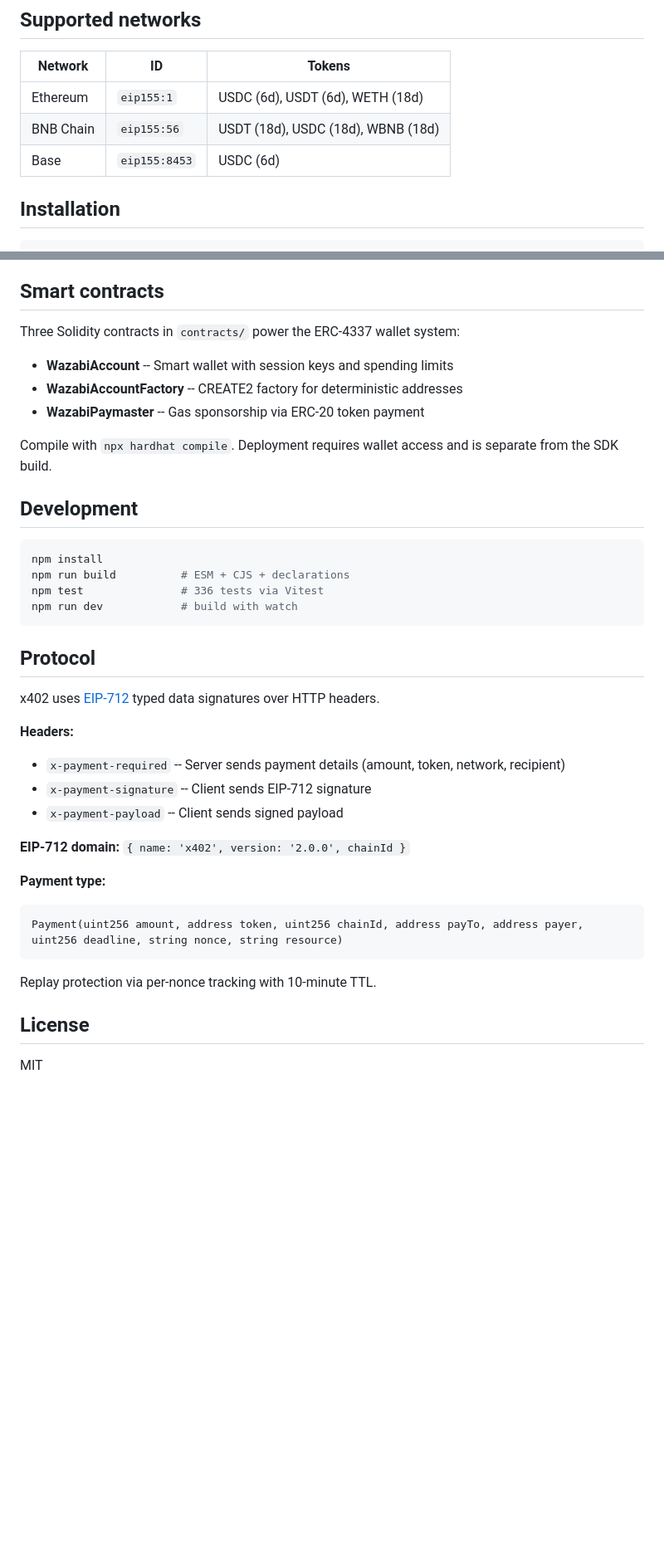
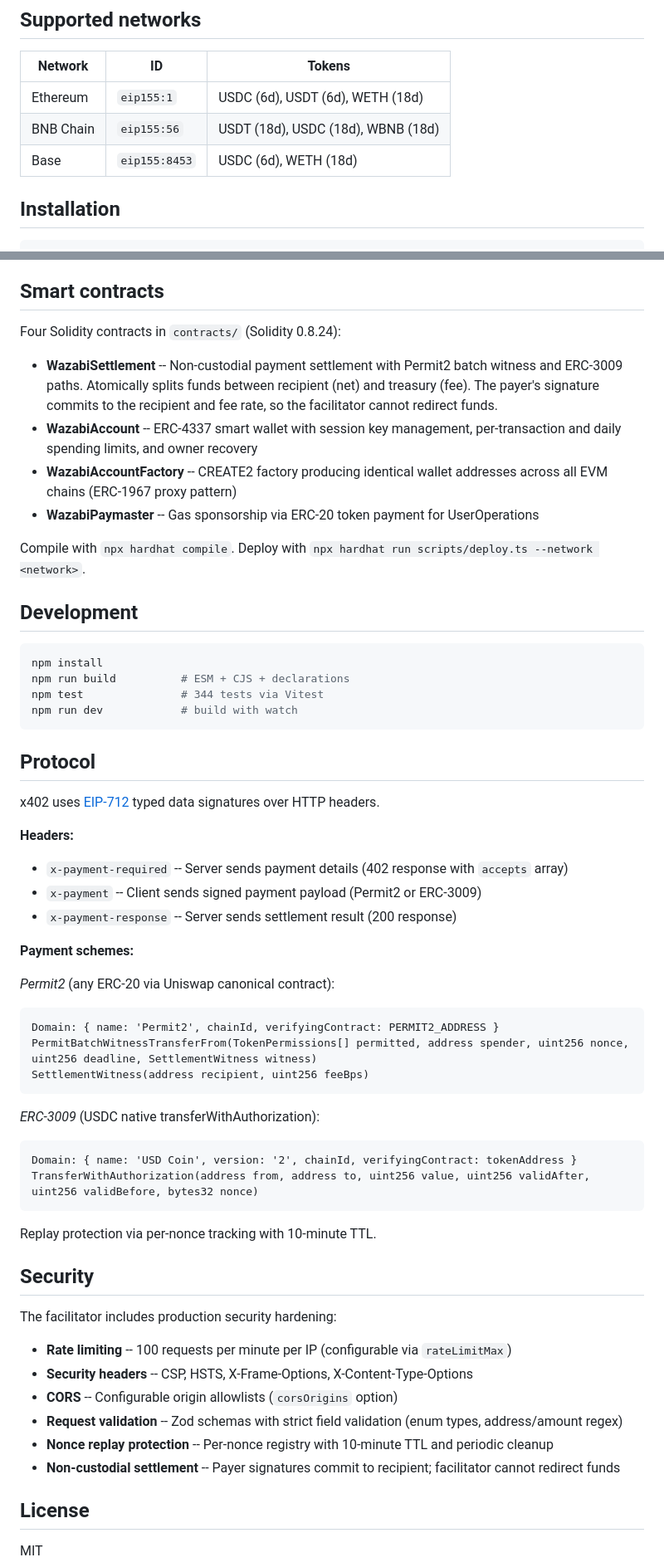
Before and after one commit to Wazabi-Ai/x402v2, a Markdown page: README.md, 2 parts joined by grey strips. Shown at 83% size. Rendered like a GitHub page; blank space fills up the shorter version.

````diff
--- a/README.md
+++ b/README.md
@@ -75,7 +75,7 @@ The middleware returns `402` with payment details to unsigned requests, and veri
 |---------|----|--------|
 | Ethereum | `eip155:1` | USDC (6d), USDT (6d), WETH (18d) |
 | BNB Chain | `eip155:56` | USDT (18d), USDC (18d), WBNB (18d) |
-| Base | `eip155:8453` | USDC (6d) |
+| Base | `eip155:8453` | USDC (6d), WETH (18d) |
 
 ## Installation
 
@@ -284,20 +303,21 @@ No special SDK needed on the agent side -- just HTTP and the skill file.
 
 ## Smart contracts
 
-Three Solidity contracts in `contracts/` power the ERC-4337 wallet system:
+Four Solidity contracts in `contracts/` (Solidity 0.8.24):
 
-- **WazabiAccount** -- Smart wallet with session keys and spending limits
-- **WazabiAccountFactory** -- CREATE2 factory for deterministic addresses
-- **WazabiPaymaster** -- Gas sponsorship via ERC-20 token payment
+- **WazabiSettlement** -- Non-custodial payment settlement with Permit2 batch witness and ERC-3009 paths. Atomically splits funds between recipient (net) and treasury (fee). The payer's signature commits to the recipient and fee rate, so the facilitator cannot redirect funds.
+- **WazabiAccount** -- ERC-4337 smart wallet with session key management, per-transaction and daily spending limits, and owner recovery
+- **WazabiAccountFactory** -- CREATE2 factory producing identical wallet addresses across all EVM chains (ERC-1967 proxy pattern)
+- **WazabiPaymaster** -- Gas sponsorship via ERC-20 token payment for UserOperations
 
-Compile with `npx hardhat compile`. Deployment requires wallet access and is separate from the SDK build.
+Compile with `npx hardhat compile`. Deploy with `npx hardhat run scripts/deploy.ts --network <network>`.
 
 ## Development
 
 ```bash
 npm install
 npm run build          # ESM + CJS + declarations
-npm test               # 336 tests via Vitest
+npm test               # 344 tests via Vitest
 npm run dev            # build with watch
 ```
 
@@ -306,19 +326,38 @@ npm run dev            # build with watch
 x402 uses [EIP-712](https://eips.ethereum.org/EIPS/eip-712) typed data signatures over HTTP headers.
 
 **Headers:**
-- `x-payment-required` -- Server sends payment details (amount, token, network, recipient)
-- `x-payment-signature` -- Client sends EIP-712 signature
-- `x-payment-payload` -- Client sends signed payload
+- `x-payment-required` -- Server sends payment details (402 response with `accepts` array)
+- `x-payment` -- Client sends signed payment payload (Permit2 or ERC-3009)
+- `x-payment-response` -- Server sends settlement result (200 response)
 
-**EIP-712 domain:** `{ name: 'x402', version: '2.0.0', chainId }`
+**Payment schemes:**
 
-**Payment type:**
+*Permit2* (any ERC-20 via Uniswap canonical contract):
 ```
-Payment(uint256 amount, address token, uint256 chainId, address payTo, address payer, uint256 deadline, string nonce, string resource)
+Domain: { name: 'Permit2', chainId, verifyingContract: PERMIT2_ADDRESS }
+PermitBatchWitnessTransferFrom(TokenPermissions[] permitted, address spender, uint256 nonce, uint256 deadline, SettlementWitness witness)
+SettlementWitness(address recipient, uint256 feeBps)
+```
+
+*ERC-3009* (USDC native transferWithAuthorization):
+```
+Domain: { name: 'USD Coin', version: '2', chainId, verifyingContract: tokenAddress }
+TransferWithAuthorization(address from, address to, uint256 value, uint256 validAfter, uint256 validBefore, bytes32 nonce)
 ```
 
 Replay protection via per-nonce tracking with 10-minute TTL.
 
+## Security
+
+The facilitator includes production security hardening:
+
+- **Rate limiting** -- 100 requests per minute per IP (configurable via `rateLimitMax`)
+- **Security headers** -- CSP, HSTS, X-Frame-Options, X-Content-Type-Options
+- **CORS** -- Configurable origin allowlists (`corsOrigins` option)
+- **Request validation** -- Zod schemas with strict field validation (enum types, address/amount regex)
+- **Nonce replay protection** -- Per-nonce registry with 10-minute TTL and periodic cleanup
+- **Non-custodial settlement** -- Payer signatures commit to recipient; facilitator cannot redirect funds
+
 ## License
 
 MIT
````
Also changed, not shown: other parts of README.md (+39 -20 lines).
